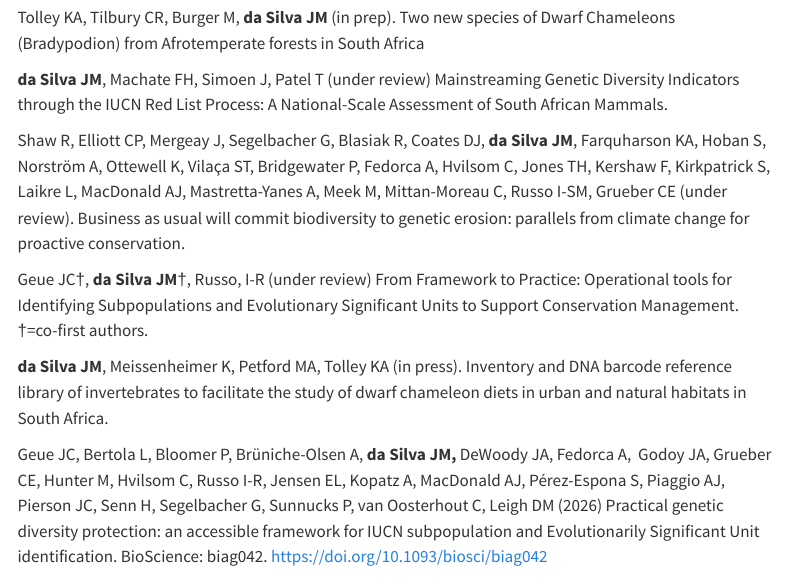
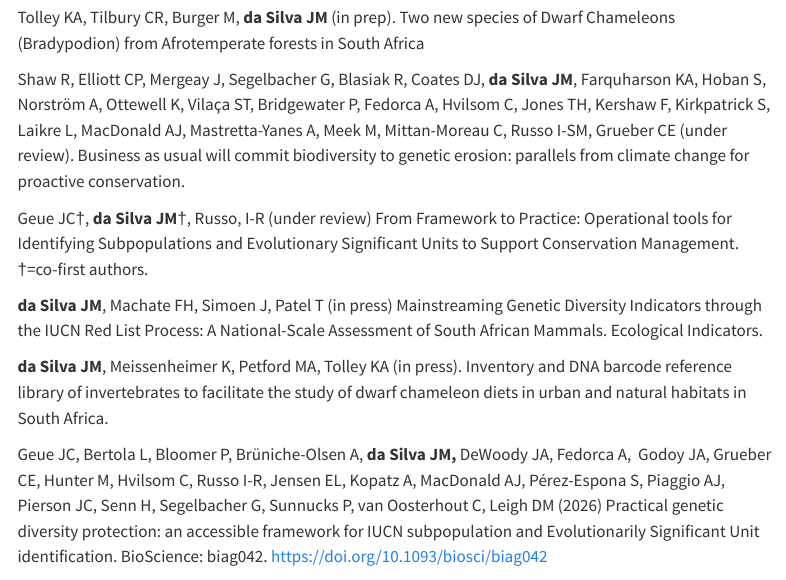
Before and after one commit to Jessmds/jessmds.github.io, a Quarto document (publications.qmd): the page in a window 1100 px wide, from 200 px down. Rendered offline with R 4.5, knitr and Pandoc in place of Quarto, with nearby package versions; menus at the side of the page are left out.

Commit message:
Update to publication for ecological indicators

```diff
--- a/publications.qmd
+++ b/publications.qmd
@@ -12,11 +12,11 @@ page-layout: article
 
 Tolley KA, Tilbury CR, Burger M, **da Silva JM** (in prep). Two new species of Dwarf Chameleons (Bradypodion) from Afrotemperate forests in South Africa
 
-**da Silva JM**, Machate FH, Simoen J, Patel T (under review) Mainstreaming Genetic Diversity Indicators through the IUCN Red List Process: A National-Scale Assessment of South African Mammals.
-
 Shaw R, Elliott CP, Mergeay J, Segelbacher G, Blasiak R, Coates DJ, **da Silva JM**, Farquharson KA, Hoban S,  Norström A, Ottewell K, Vilaça ST, Bridgewater P, Fedorca A, Hvilsom C, Jones TH, Kershaw F, Kirkpatrick S, Laikre L, MacDonald AJ, Mastretta-Yanes A, Meek M, Mittan-Moreau C, Russo I-SM, Grueber CE (under review). Business as usual will commit biodiversity to genetic erosion: parallels from climate change for proactive conservation.
 
 Geue JC†, **da Silva JM**†, Russo, I-R (under review) From Framework to Practice: Operational tools for Identifying Subpopulations and Evolutionary Significant Units to Support Conservation Management. †=co-first authors.
+
+**da Silva JM**, Machate FH, Simoen J, Patel T (in press) Mainstreaming Genetic Diversity Indicators through the IUCN Red List Process: A National-Scale Assessment of South African Mammals. Ecological Indicators.
 
 **da Silva JM**, Meissenheimer K, Petford MA, Tolley KA (in press). Inventory and DNA barcode reference library of invertebrates to facilitate the study of dwarf chameleon diets in urban and natural habitats in South Africa.
 
```
Also changed, not shown: docs/search.json, 2 other files.
